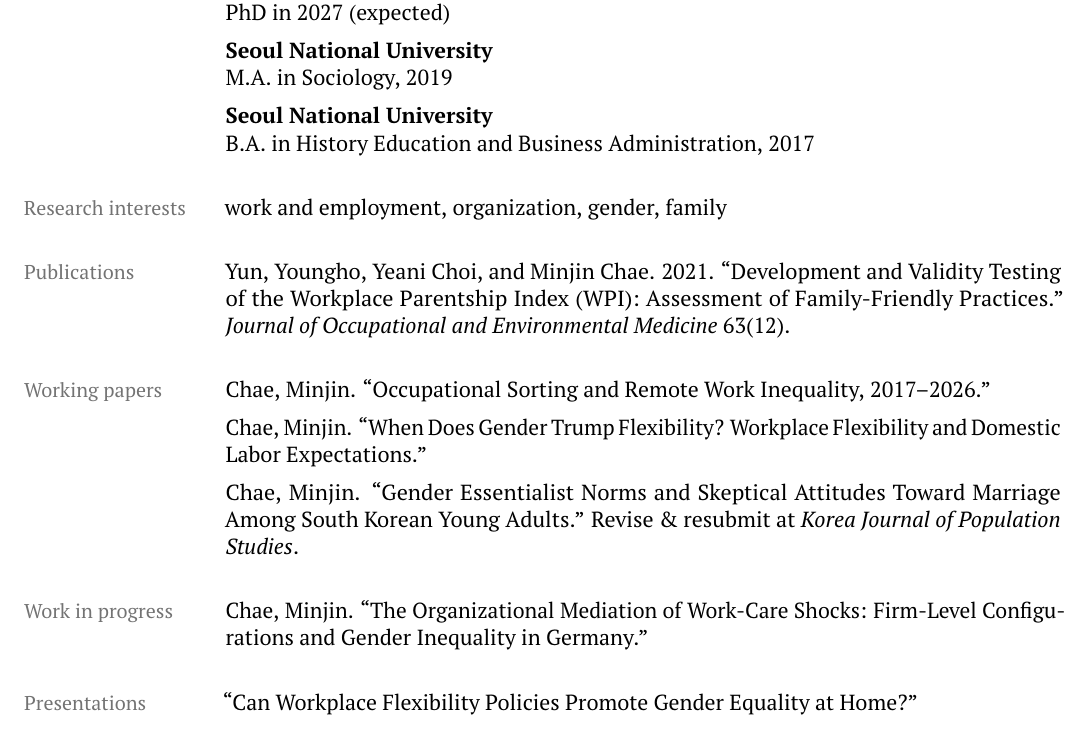
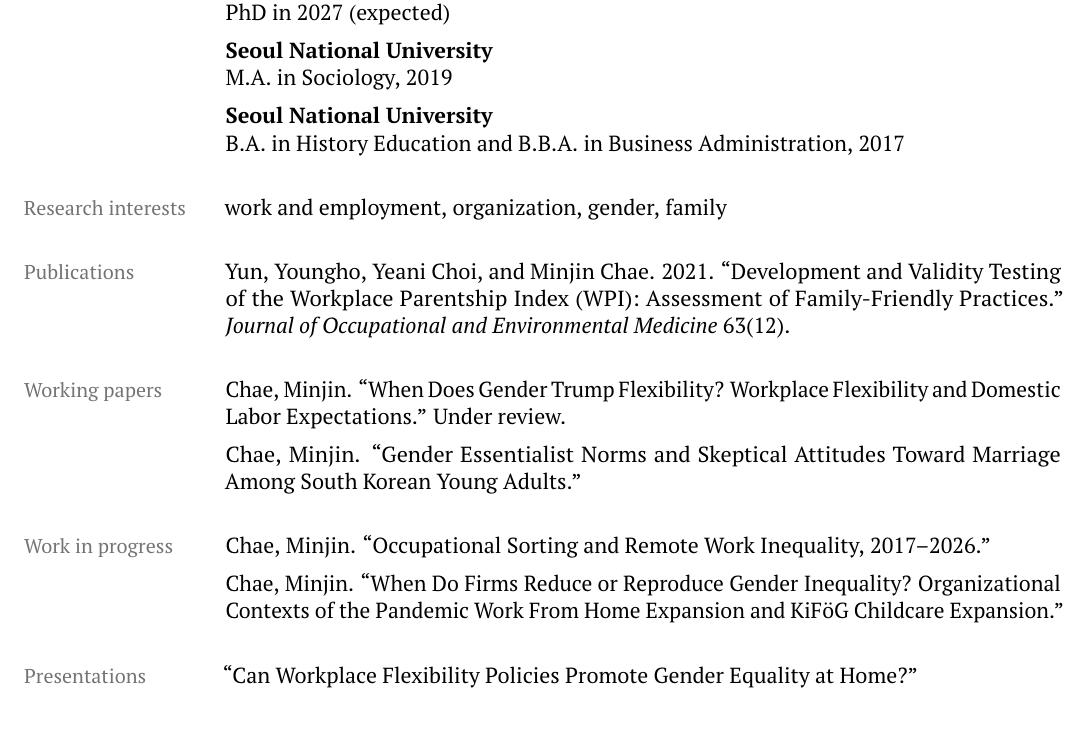
Before and after one commit to chaeminjin/chaeminjin.github.io, a LaTeX CV (Chae_CV.tex): part of page 1 of 3, cut so that both start at the same text. Compiled offline with pdfLaTeX.

Commit message:
Reorganize papers, update Education degrees, update German paper title
Move flexibility paper to Working papers (under review). Move WFH paper
to Work in progress. Drop R&R note from Korean paper. Update German
paper title to its current form. Split BBA from BA in undergraduate
education entry.

Co-Authored-By: Claude Opus 4.7 (1M context) <noreply@anthropic.com>

```diff
--- a/Chae_CV.tex
+++ b/Chae_CV.tex
@@ -63,7 +63,7 @@ PhD in 2027 (expected)
 M.A. in Sociology, 2019
 
 \textbf{Seoul National University}\\
-B.A. in History Education and Business Administration, 2017
+B.A. in History Education and B.B.A. in Business Administration, 2017
 
 \cvsection{Research interests}
 work and employment, organization, gender, family
@@ -72,14 +72,14 @@ work and employment, organization, gender, family
 Yun, Youngho, Yeani Choi, and Minjin Chae. 2021. ``Development and Validity Testing of the Workplace Parentship Index (WPI): Assessment of Family-Friendly Practices.'' \emph{Journal of Occupational and Environmental Medicine} 63(12).
 
 \cvsection{Working papers}
+Chae, Minjin. ``When Does Gender Trump Flexibility? Workplace Flexibility and Domestic Labor Expectations.'' Under review.
+
+Chae, Minjin. ``Gender Essentialist Norms and Skeptical Attitudes Toward Marriage Among South Korean Young Adults.''
+
+\cvsection{Work in progress}
 Chae, Minjin. ``Occupational Sorting and Remote Work Inequality, 2017--2026.''
 
-Chae, Minjin. ``When Does Gender Trump Flexibility? Workplace Flexibility and Domestic Labor Expectations.''
-
-Chae, Minjin. ``Gender Essentialist Norms and Skeptical Attitudes Toward Marriage Among South Korean Young Adults.'' Revise \& resubmit at \emph{Korea Journal of Population Studies}.
-
-\cvsection{Work in progress}
-Chae, Minjin. ``The Organizational Mediation of Work-Care Shocks: Firm-Level Configurations and Gender Inequality in Germany.''
+Chae, Minjin. ``When Do Firms Reduce or Reproduce Gender Inequality? Organizational Contexts of the Pandemic Work From Home Expansion and KiF\"oG Childcare Expansion.''
 
 \cvsection{Presentations}
 ``Can Workplace Flexibility Policies Promote Gender Equality at Home?''
```
Also changed, not shown: index.md (+4 -4 lines), Chae_CV.pdf.
